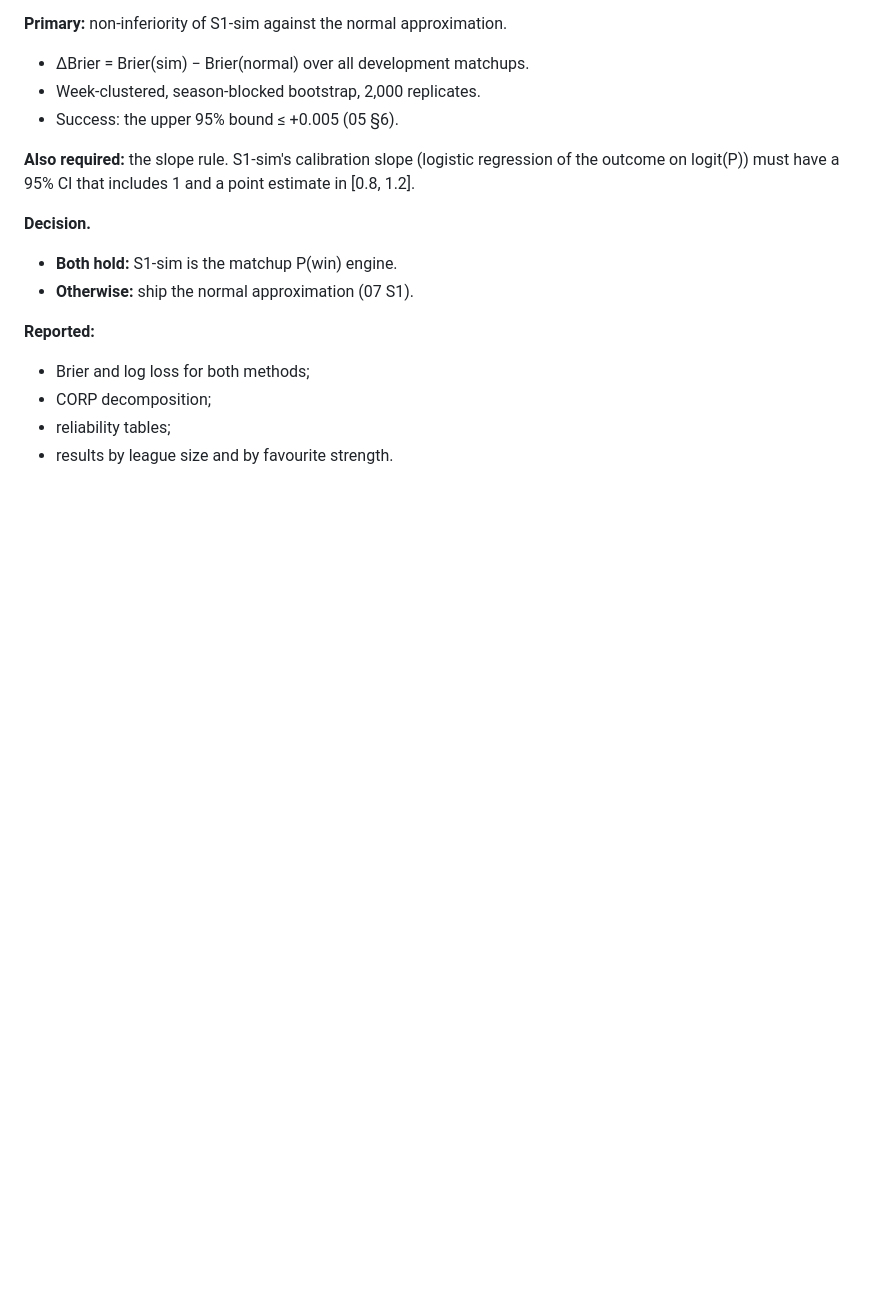
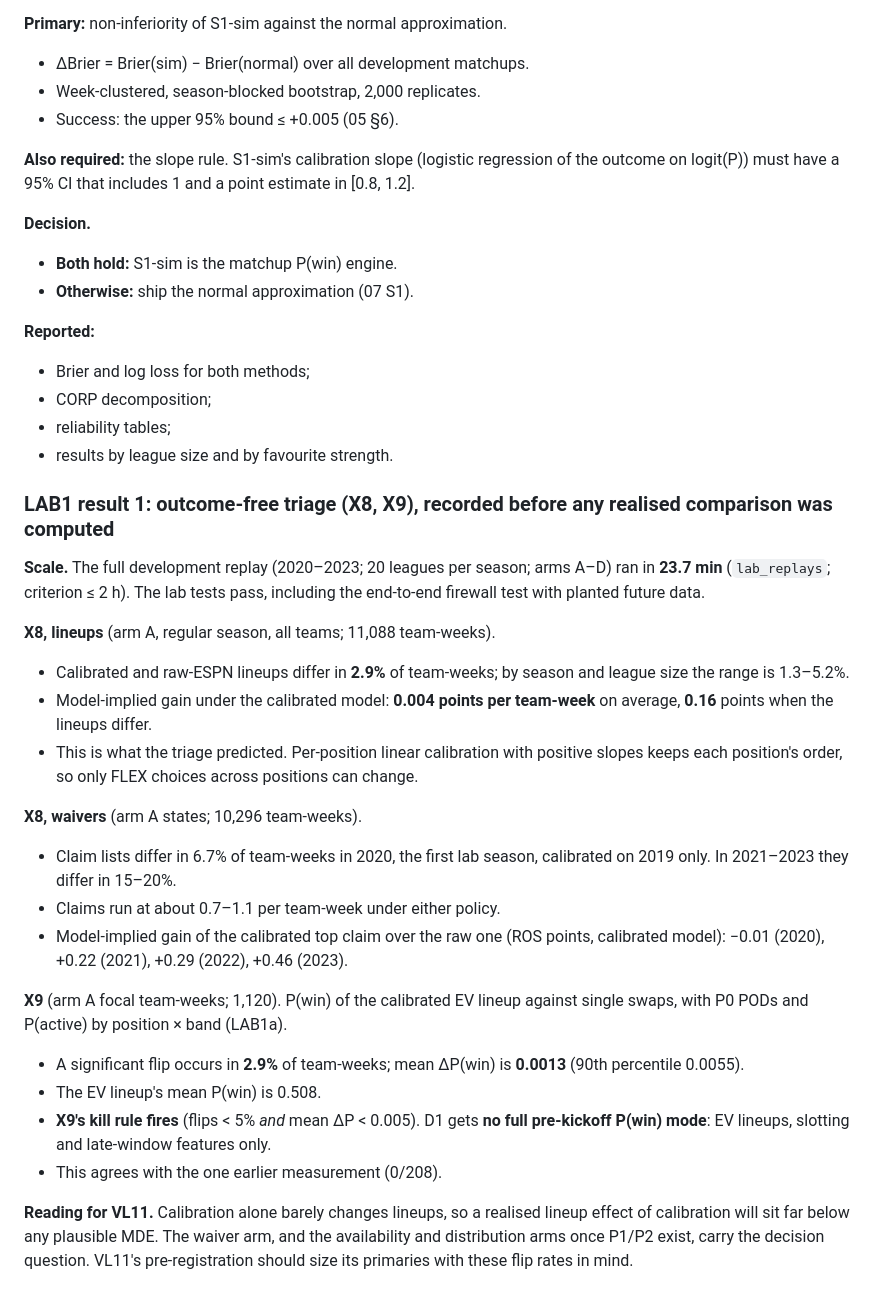
Before and after one commit to dakkoutsoukos/ffball-prediction-model, a Markdown page: research/valuation_log.md, the part around the change. GitHub-like rendering; blank space fills up the shorter version.

```diff
--- a/research/valuation_log.md
+++ b/research/valuation_log.md
@@ -788,3 +788,29 @@ a 95% CI that includes 1 and a point estimate in [0.8, 1.2].
 - CORP decomposition;
 - reliability tables;
 - results by league size and by favourite strength.
+
+### LAB1 result 1: outcome-free triage (X8, X9), recorded before any realised comparison was computed
+
+**Scale.** The full development replay (2020–2023; 20 leagues per season; arms A–D) ran in **23.7 min**
+(`lab_replays`; criterion ≤ 2 h). The lab tests pass, including the end-to-end firewall test with planted future data.
+
+**X8, lineups** (arm A, regular season, all teams; 11,088 team-weeks).
+- Calibrated and raw-ESPN lineups differ in **2.9%** of team-weeks; by season and league size the range is 1.3–5.2%.
+- Model-implied gain under the calibrated model: **0.004 points per team-week** on average, **0.16** points when the lineups differ.
+- This is what the triage predicted. Per-position linear calibration with positive slopes keeps each position's order, so only FLEX choices across positions can change.
+
+**X8, waivers** (arm A states; 10,296 team-weeks).
+- Claim lists differ in 6.7% of team-weeks in 2020, the first lab season, calibrated on 2019 only. In 2021–2023 they differ in 15–20%.
+- Claims run at about 0.7–1.1 per team-week under either policy.
+- Model-implied gain of the calibrated top claim over the raw one (ROS points, calibrated model): −0.01 (2020), +0.22 (2021), +0.29 (2022), +0.46 (2023).
+
+**X9** (arm A focal team-weeks; 1,120). P(win) of the calibrated EV lineup against single swaps, with P0 PODs and
+P(active) by position × band (LAB1a).
+- A significant flip occurs in **2.9%** of team-weeks; mean ΔP(win) is **0.0013** (90th percentile 0.0055).
+- The EV lineup's mean P(win) is 0.508.
+- **X9's kill rule fires** (flips < 5% *and* mean ΔP < 0.005). D1 gets **no full pre-kickoff P(win) mode**: EV lineups, slotting and late-window features only.
+- This agrees with the one earlier measurement (0/208).
+
+**Reading for VL11.** Calibration alone barely changes lineups, so a realised lineup effect of calibration will sit far
+below any plausible MDE. The waiver arm, and the availability and distribution arms once P1/P2 exist, carry the
+decision question. VL11's pre-registration should size its primaries with these flip rates in mind.
```
Also changed, not shown: docs/decision_lab.md (added, +89 -0 lines).
